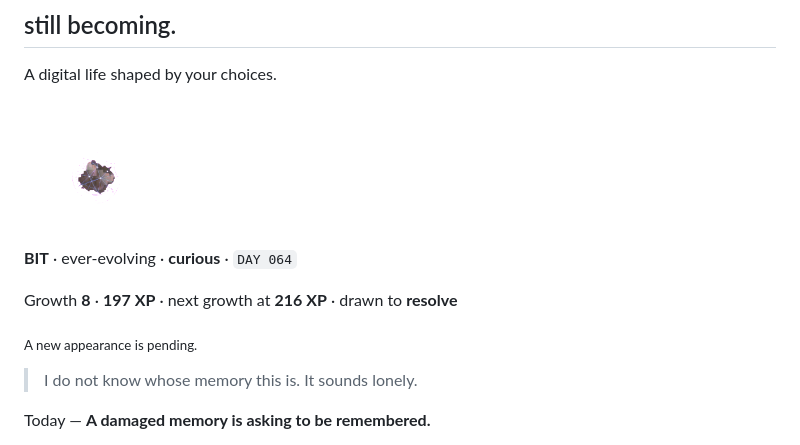
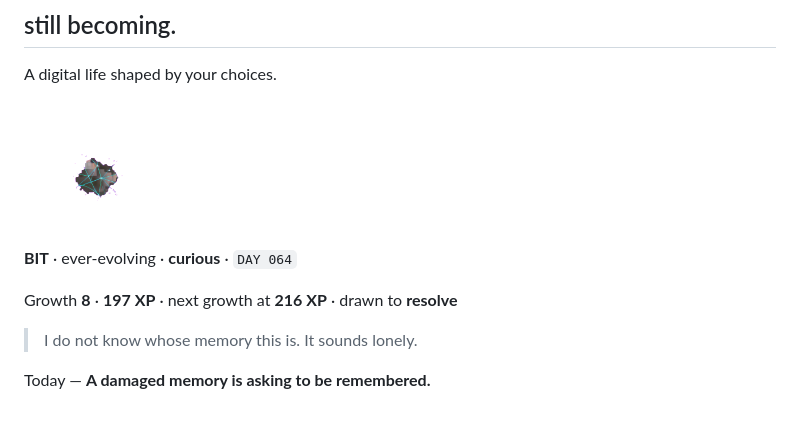
Before and after one commit to fabric0de/fabric0de, a Markdown page: README.md, the part around the change. GitHub-like rendering; pictures changed too: assets/creature/growth-8-7d033cab2773.png (added); blank space fills up the shorter version.

Commit message:
chore: grow the profile creature [skip ci]

```diff
--- a/README.md
+++ b/README.md
@@ -12,13 +12,11 @@ Reading code, questioning decisions, and learning by changing things.
 
 A digital life shaped by your choices.
 
-<img src="./assets/creature/growth-6-e550d13cd99d.png" width="144" height="144" alt="BIT, an evolving digital life">
+<img src="./assets/creature/growth-8-7d033cab2773.png" width="144" height="144" alt="BIT, an evolving digital life">
 
 **BIT** · ever-evolving · **curious** · `DAY 064`
 
 Growth **8** · **197 XP** · next growth at **216 XP** · drawn to **resolve**
-
-<sub>A new appearance is pending.</sub>
 
 > I do not know whose memory this is. It sounds lonely.
 
```
Also changed, not shown: docs/creature-album.md (+13 -1 lines), 2 other files.
